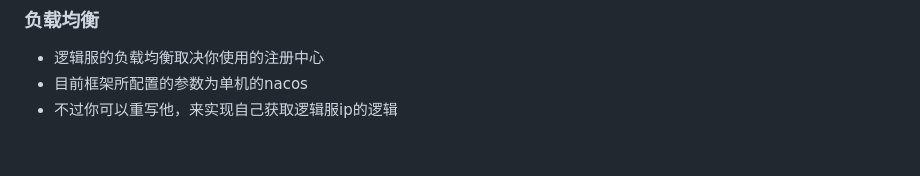
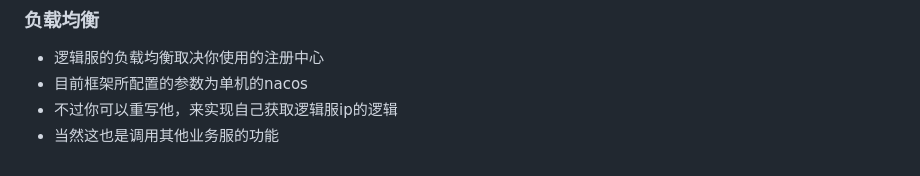
Before and after one commit to licheng1013/rocket-cat, a Markdown page: README.md, the part around the change. Drawn GitHub-style.

Commit message:
修改描述!

```diff
--- a/README.md
+++ b/README.md
@@ -190,3 +190,4 @@ func (p *ProxyFunc) SetProxy(proxy Proxy) {
 - 逻辑服的负载均衡取决你使用的注册中心
 - 目前框架所配置的参数为单机的nacos
 - 不过你可以重写他，来实现自己获取逻辑服ip的逻辑
+- 当然这也是调用其他业务服的功能
```
